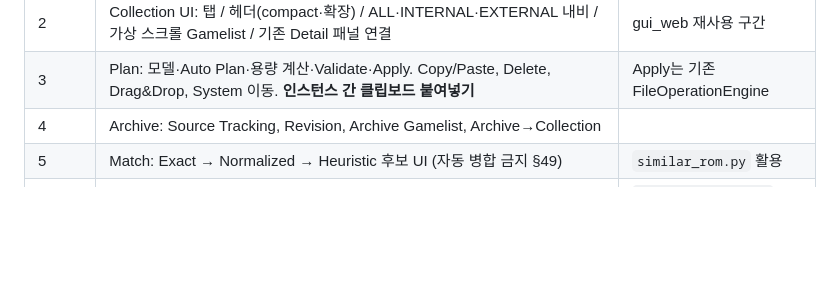
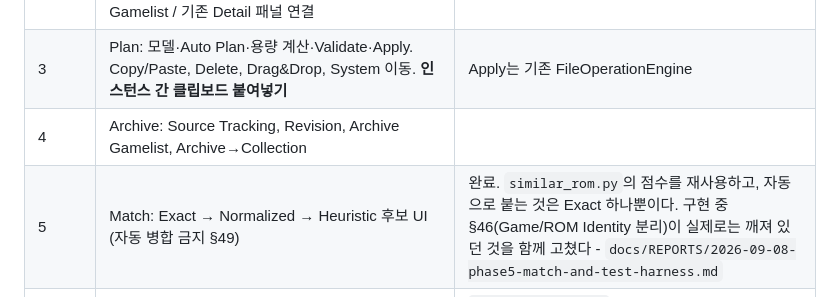
Before and after one commit to moning-1664/retro-meta-studio, a Markdown page: docs/ARCHITECTURE.md, the part around the change. GitHub-like rendering; blank space fills up the shorter version.

```diff
--- a/docs/ARCHITECTURE.md
+++ b/docs/ARCHITECTURE.md
@@ -344,7 +344,7 @@ Plan 생성 시점의 `(size, mtime_ns)`를 엔트리에 박아두고 Apply 직
 | 2 | Collection UI: 탭 / 헤더(compact·확장) / ALL·INTERNAL·EXTERNAL 내비 / 가상 스크롤 Gamelist / 기존 Detail 패널 연결 | gui_web 재사용 구간 |
 | 3 | Plan: 모델·Auto Plan·용량 계산·Validate·Apply. Copy/Paste, Delete, Drag&Drop, System 이동. **인스턴스 간 클립보드 붙여넣기** | Apply는 기존 FileOperationEngine |
 | 4 | Archive: Source Tracking, Revision, Archive Gamelist, Archive→Collection | |
-| 5 | Match: Exact → Normalized → Heuristic 후보 UI (자동 병합 금지 §49) | `similar_rom.py` 활용 |
+| 5 | Match: Exact → Normalized → Heuristic 후보 UI (자동 병합 금지 §49) | 완료. `similar_rom.py`의 점수를 재사용하고, 자동으로 붙는 것은 Exact 하나뿐이다. 구현 중 §46(Game/ROM Identity 분리)이 실제로는 깨져 있던 것을 함께 고쳤다 - `docs/REPORTS/2026-09-08-phase5-match-and-test-harness.md` |
 | 6 | Compare Mode | `compare_engine.py` 일반화 |
 | 7 | 나머지 어댑터(Pegasus/LaunchBox/ES) + Round-trip 검증 + ES-DE custom systems XML | |
 | 8 | MTP Provider (선택) | 필요성 재평가 후 착수 |
```
Also changed, not shown: README.md (+22 -4 lines), docs/REPORTS/2026-09-08-phase5-match-and-test-harness.md (added, +146 -0 lines).
